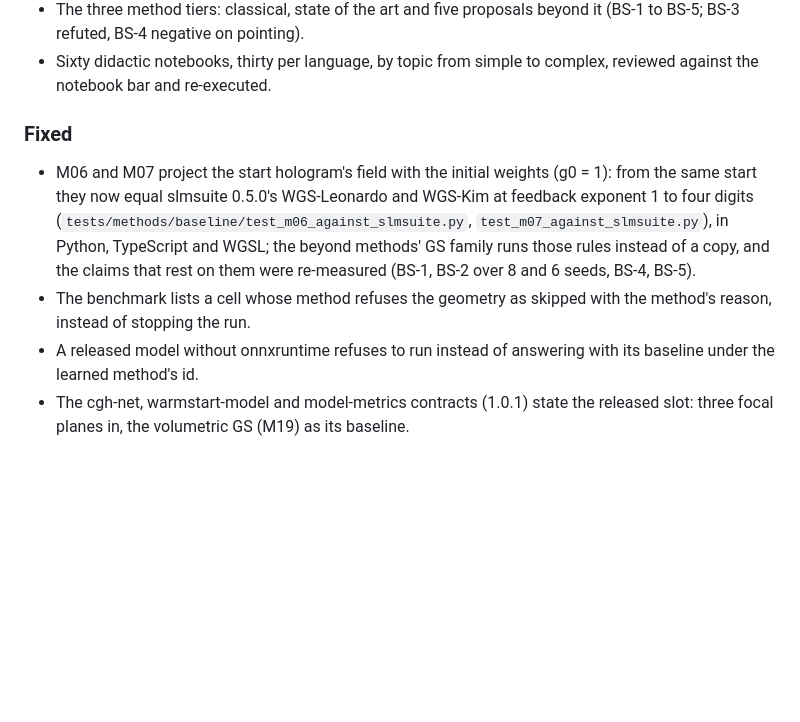
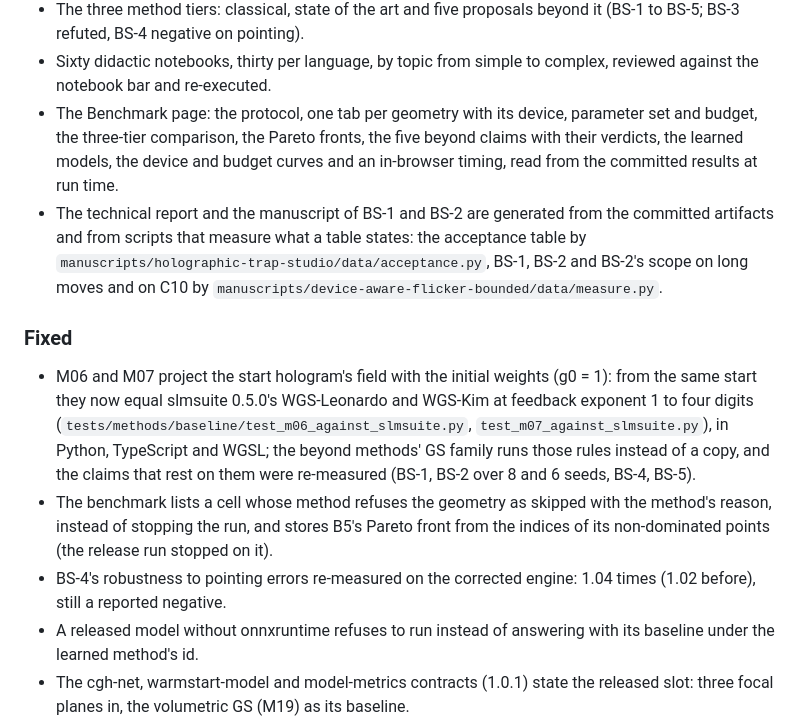
Before and after one commit to fsantibanezleal/CEFOP_DinHot, a Markdown page: CHANGELOG.md, the part around the change. Rendered like a GitHub page; blank space fills up the shorter version.

Commit message:
CHANGELOG 0.02.000: the Benchmark page, the measured manuscripts, the B5 front fix and BS-4's pointing factor

```diff
--- a/CHANGELOG.md
+++ b/CHANGELOG.md
@@ -27,6 +27,12 @@ tagged.
   (`docs/design/measured-resources.md`).
 - The three method tiers: classical, state of the art and five proposals beyond it (BS-1 to BS-5; BS-3 refuted, BS-4 negative on pointing).
 - Sixty didactic notebooks, thirty per language, by topic from simple to complex, reviewed against the notebook bar and re-executed.
+- The Benchmark page: the protocol, one tab per geometry with its device, parameter set and budget, the three-tier comparison, the Pareto
+  fronts, the five beyond claims with their verdicts, the learned models, the device and budget curves and an in-browser timing, read from
+  the committed results at run time.
+- The technical report and the manuscript of BS-1 and BS-2 are generated from the committed artifacts and from scripts that measure what a
+  table states: the acceptance table by `manuscripts/holographic-trap-studio/data/acceptance.py`, BS-1, BS-2 and BS-2's scope on long moves
+  and on C10 by `manuscripts/device-aware-flicker-bounded/data/measure.py`.
 
 ### Fixed
 
@@ -34,7 +40,9 @@ tagged.
   WGS-Leonardo and WGS-Kim at feedback exponent 1 to four digits (`tests/methods/baseline/test_m06_against_slmsuite.py`,
   `test_m07_against_slmsuite.py`), in Python, TypeScript and WGSL; the beyond methods' GS family runs those rules instead of a copy, and the
   claims that rest on them were re-measured (BS-1, BS-2 over 8 and 6 seeds, BS-4, BS-5).
-- The benchmark lists a cell whose method refuses the geometry as skipped with the method's reason, instead of stopping the run.
+- The benchmark lists a cell whose method refuses the geometry as skipped with the method's reason, instead of stopping the run, and
+  stores B5's Pareto front from the indices of its non-dominated points (the release run stopped on it).
+- BS-4's robustness to pointing errors re-measured on the corrected engine: 1.04 times (1.02 before), still a reported negative.
 - A released model without onnxruntime refuses to run instead of answering with its baseline under the learned method's id.
 - The cgh-net, warmstart-model and model-metrics contracts (1.0.1) state the released slot: three focal planes in, the volumetric GS (M19)
   as its baseline.
```
